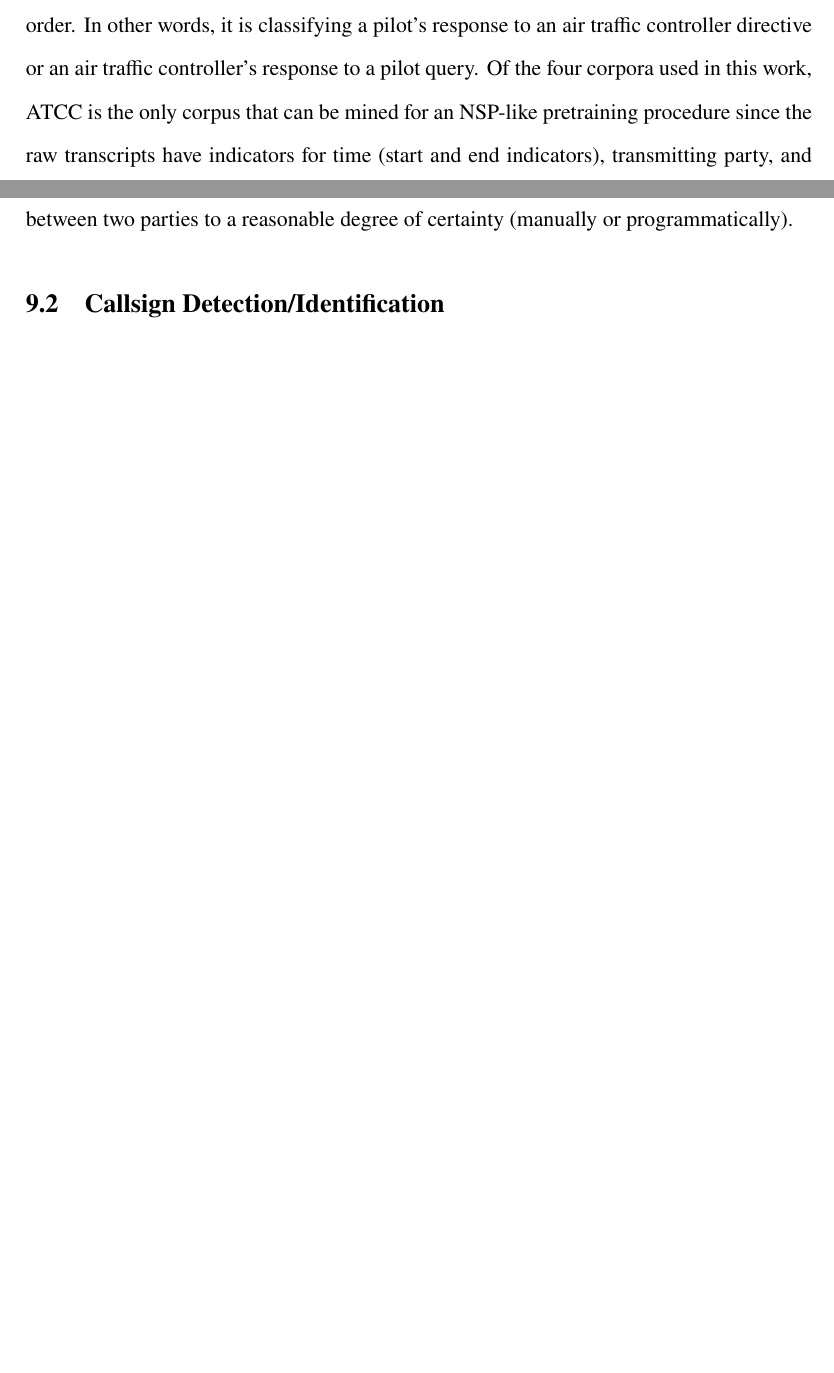
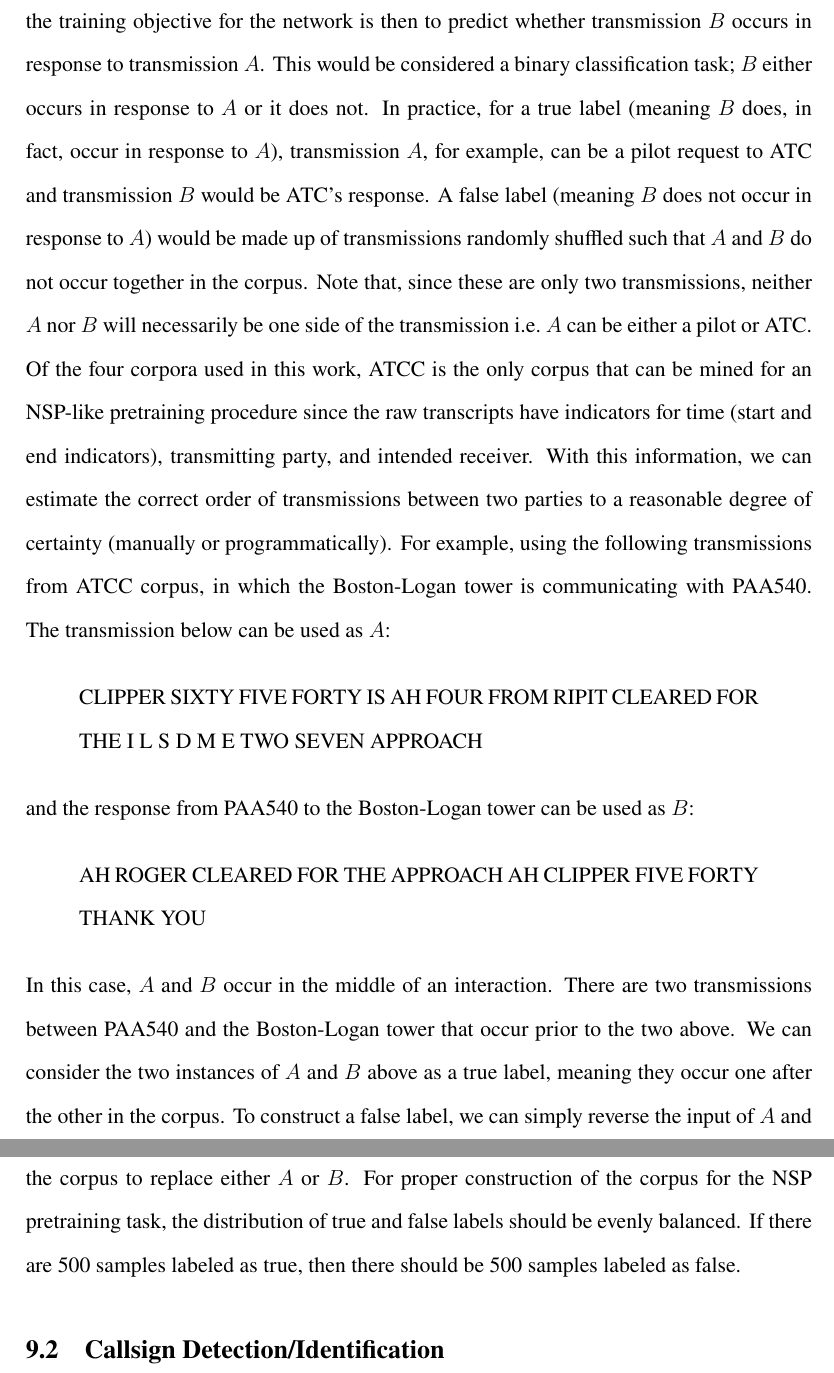
Before and after one commit to AVanDeBrook/msece-thesis, a LaTeX thesis (thesis/MSECE_thesis.tex): two parts of pages 61 and 62 of 79 before the commit and two parts of pages 62 and 63 of 81 after it, joined at a grey line, cut at the place of the change, the shorter picture padded with empty space. Compiled offline with pdfLaTeX.

Commit message:
Last thesis edits.

```diff
--- a/thesis/MSECE_thesis.tex
+++ b/thesis/MSECE_thesis.tex
@@ -1735,11 +1739,35 @@ pretraining procedures covered earlier in this thesis.
 This training procedure was introduced by Devlin et al.~\cite{devlin_bert_2019} as a pretraining procedure for BERT and is described in more detail in
 Section \ref{sec:bert}. This can be used on top of masked language modeling for language model pretraining. However, it requires a knowledge of which
 sequences in the corpus appear next to each other. For pretraining transformer-based neural language models for the aviation domain (with orthographic
-transcriptions), this same procedure can be used to classify whether two transmissions occur in the correct order. In other words, it is classifying a
-pilot's response to an air traffic controller directive or an air traffic controller's response to a pilot query. Of the four corpora used in this
-work, ATCC is the only corpus that can be mined for an NSP-like pretraining procedure since the raw transcripts have indicators for time (start and
-end indicators), transmitting party, and intended receiver. With this information, we can estimate the correct order of transmissions between two
-parties to a reasonable degree of certainty (manually or programmatically).
+transcriptions), this same procedure can be used to classify whether two transmissions occur in the correct order. Generalizing a bit, we can consider
+two individual transmissions to be $A$ and $B$; the training objective for the network is then to predict whether transmission $B$ occurs in response to
+transmission $A$. This would be considered a binary classification task; $B$ either occurs in response to $A$ or it does not. In practice, for a true
+label (meaning $B$ does, in fact, occur in response to $A$), transmission $A$, for example, can be a pilot request to ATC and transmission $B$ would
+be ATC's response. A false label (meaning $B$ does not occur in response to $A$) would be made up of transmissions randomly shuffled such that $A$ and
+$B$ do not occur together in the corpus. Note that, since these are only two transmissions, neither $A$ nor $B$ will necessarily be one side of the
+transmission i.e.~$A$ can be either a pilot or ATC. Of the four corpora used in this work, ATCC is the only corpus that can be mined for an NSP-like
+pretraining procedure since the raw transcripts have indicators for time (start and end indicators), transmitting party, and intended receiver. With
+this information, we can estimate the correct order of transmissions between two parties to a reasonable degree of certainty (manually or
+programmatically). For example, using the following transmissions from ATCC corpus, in which the Boston-Logan tower is communicating with PAA540. The
+transmission below can be used as $A$:
+
+\begin{quote}
+    CLIPPER SIXTY FIVE FORTY IS AH FOUR FROM RIPIT CLEARED FOR THE I L S D M E TWO SEVEN APPROACH
+\end{quote}
+
+\noindent
+and the response from PAA540 to the Boston-Logan tower can be used as $B$:
+
+\begin{quote}
+    AH ROGER CLEARED FOR THE APPROACH AH CLIPPER FIVE FORTY THANK YOU
+\end{quote}
+
+\noindent
+In this case, $A$ and $B$ occur in the middle of an interaction. There are two transmissions between PAA540 and the Boston-Logan tower that occur prior
+to the two above. We can consider the two instances of $A$ and $B$ above as a true label, meaning they occur one after the other in the corpus. To
+construct a false label, we can simply reverse the input of $A$ and $B$, i.e.~$A$ becomes $B$ and $B$ becomes $A$, or choose another transmission at
+random from the corpus to replace either $A$ or $B$. For proper construction of the corpus for the NSP pretraining task, the distribution of true and
+false labels should be evenly balanced. If there are 500 samples labeled as true, then there should be 500 samples labeled as false.
 
 \subsection{Callsign Detection/Identification}
 This is the process of identifying an aircraft callsign from the transcription of the spoken callsign. This is a popular subtask for automatic speech
```
Also changed, not shown: thesis/MSECE_thesis.tex (18 more changed lines).
